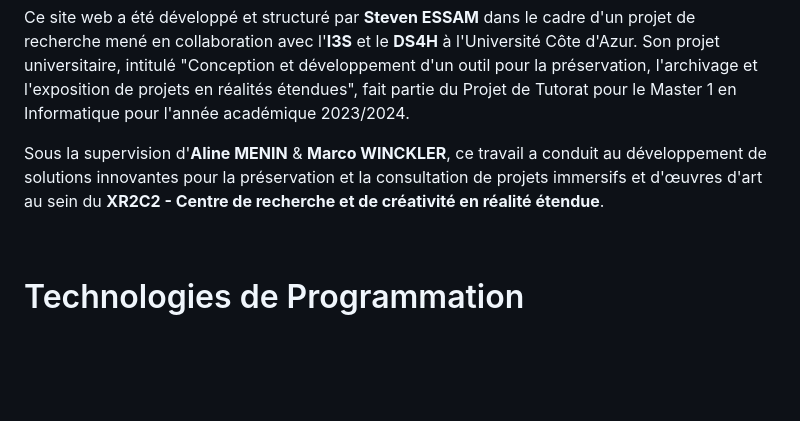
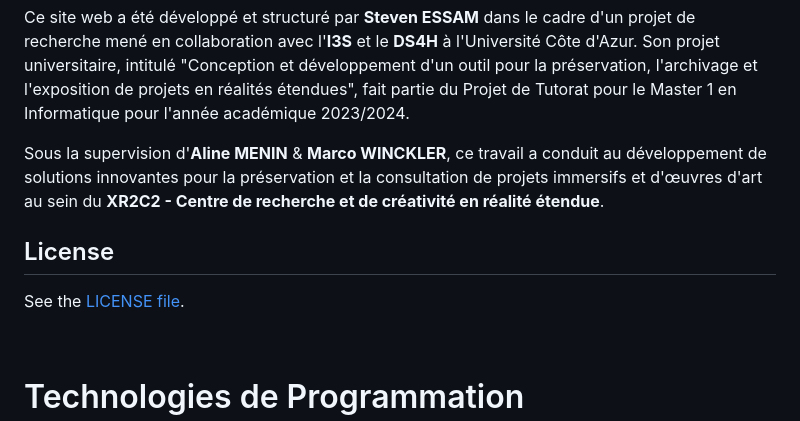
Before and after one commit to stevenessam/Stage-PER-XR2C2-i3s, a Markdown page: README.md, the part around the change. Drawn GitHub-style; blank space fills up the shorter version.

Commit message:
add license to readme

```diff
--- a/README.md
+++ b/README.md
@@ -4,6 +4,10 @@
 Ce site web a été développé et structuré par **Steven ESSAM** dans le cadre d'un projet de recherche mené en collaboration avec l'**I3S** et le **DS4H** à l'Université Côte d'Azur. Son projet universitaire, intitulé "Conception et développement d'un outil pour la préservation, l'archivage et l'exposition de projets en réalités étendues", fait partie du Projet de Tutorat pour le Master 1 en Informatique pour l'année académique 2023/2024.
 
 Sous la supervision d'**Aline MENIN** & **Marco WINCKLER**, ce travail a conduit au développement de solutions innovantes pour la préservation et la consultation de projets immersifs et d'œuvres d'art au sein du **XR2C2 - Centre de recherche et de créativité en réalité étendue**.
+
+## License
+
+See the [LICENSE file](LICENSE).
 
 <br>
 
```
